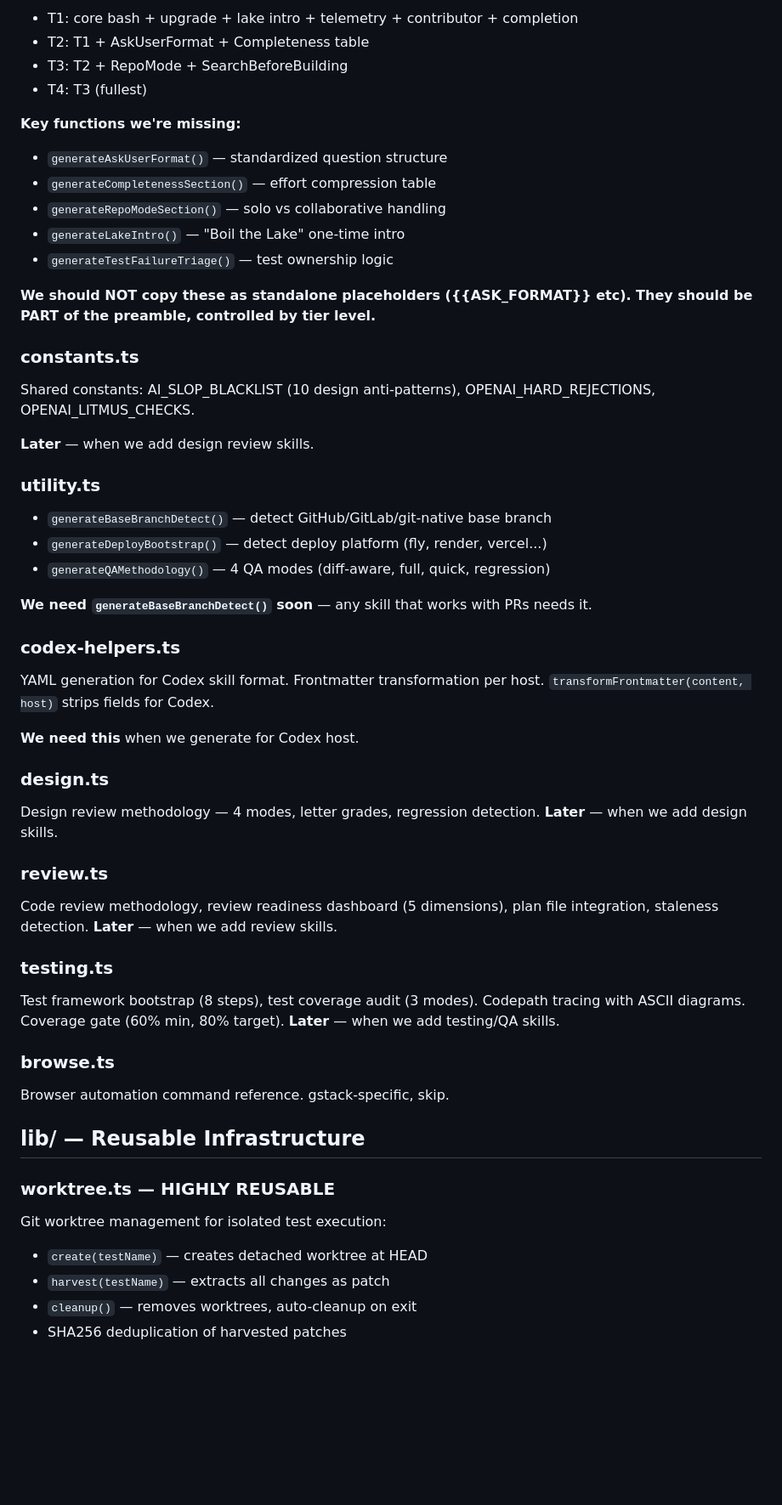
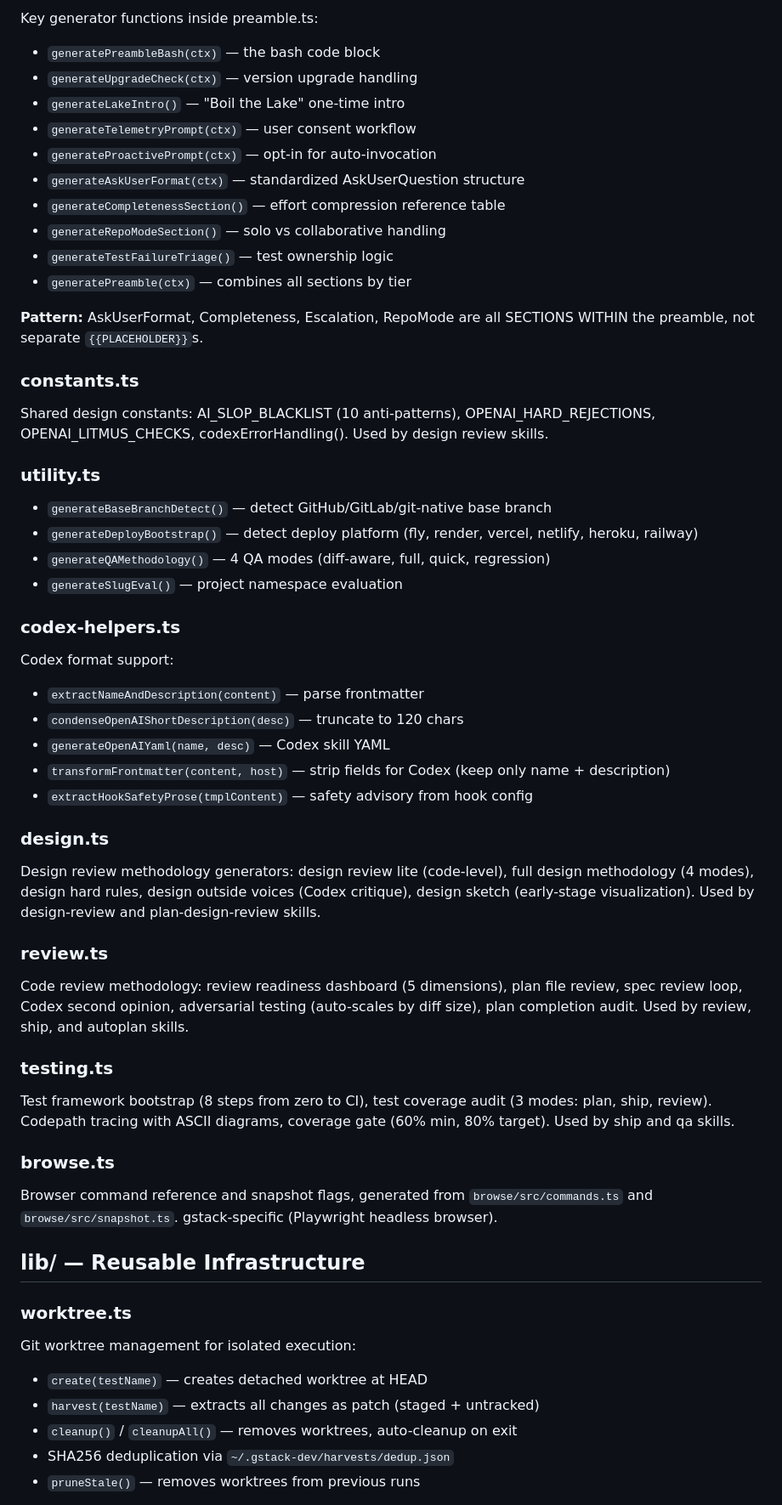
Before and after one commit to mrkhachaturov/rkstack, a Markdown page: docs/analysis/gstack-scripts-and-lib.md, the part around one of its changes. Shown at 85% size. Rendered like a GitHub page; blank space fills up the shorter version.

```diff
--- a/docs/analysis/gstack-scripts-and-lib.md
+++ b/docs/analysis/gstack-scripts-and-lib.md
@@ -50,61 +77,63 @@ Not just a bash block. It's a **multi-section generator** with tier system:
 
-- T1: core bash + upgrade + lake intro + telemetry + contributor + completion
-- T2: T1 + AskUserFormat + Completeness table
-- T3: T2 + RepoMode + SearchBeforeBuilding
-- T4: T3 (fullest)
+Key generator functions inside preamble.ts:
+- `generatePreambleBash(ctx)` — the bash code block
+- `generateUpgradeCheck(ctx)` — version upgrade handling
+- `generateLakeIntro()` — "Boil the Lake" one-time intro
+- `generateTelemetryPrompt(ctx)` — user consent workflow
+- `generateProactivePrompt(ctx)` — opt-in for auto-invocation
+- `generateAskUserFormat(ctx)` — standardized AskUserQuestion structure
+- `generateCompletenessSection()` — effort compression reference table
+- `generateRepoModeSection()` — solo vs collaborative handling
+- `generateTestFailureTriage()` — test ownership logic
+- `generatePreamble(ctx)` — combines all sections by tier
 
-**Key functions we're missing:**
-- `generateAskUserFormat()` — standardized question structure
-- `generateCompletenessSection()` — effort compression table
-- `generateRepoModeSection()` — solo vs collaborative handling
-- `generateLakeIntro()` — "Boil the Lake" one-time intro
-- `generateTestFailureTriage()` — test ownership logic
-
-**We should NOT copy these as standalone placeholders ({{ASK_FORMAT}} etc).
-They should be PART of the preamble, controlled by tier level.**
+**Pattern:** AskUserFormat, Completeness, Escalation, RepoMode are all
+SECTIONS WITHIN the preamble, not separate `{{PLACEHOLDER}}`s.
 
 ### constants.ts
-Shared constants: AI_SLOP_BLACKLIST (10 design anti-patterns),
-OPENAI_HARD_REJECTIONS, OPENAI_LITMUS_CHECKS.
-
-**Later** — when we add design review skills.
+Shared design constants: AI_SLOP_BLACKLIST (10 anti-patterns), OPENAI_HARD_REJECTIONS,
+OPENAI_LITMUS_CHECKS, codexErrorHandling(). Used by design review skills.
 
 ### utility.ts
 - `generateBaseBranchDetect()` — detect GitHub/GitLab/git-native base branch
-- `generateDeployBootstrap()` — detect deploy platform (fly, render, vercel...)
+- `generateDeployBootstrap()` — detect deploy platform (fly, render, vercel, netlify, heroku, railway)
 - `generateQAMethodology()` — 4 QA modes (diff-aware, full, quick, regression)
-
-**We need `generateBaseBranchDetect()` soon** — any skill that works with PRs needs it.
+- `generateSlugEval()` — project namespace evaluation
 
 ### codex-helpers.ts
-YAML generation for Codex skill format. Frontmatter transformation per host.
-`transformFrontmatter(content, host)` strips fields for Codex.
-
-**We need this** when we generate for Codex host.
+Codex format support:
+- `extractNameAndDescription(content)` — parse frontmatter
+- `condenseOpenAIShortDescription(desc)` — truncate to 120 chars
+- `generateOpenAIYaml(name, desc)` — Codex skill YAML
+- `transformFrontmatter(content, host)` — strip fields for Codex (keep only name + description)
+- `extractHookSafetyProse(tmplContent)` — safety advisory from hook config
 
 ### design.ts
-Design review methodology — 4 modes, letter grades, regression detection.
-**Later** — when we add design skills.
+Design review methodology generators: design review lite (code-level), full design
+methodology (4 modes), design hard rules, design outside voices (Codex critique),
+design sketch (early-stage visualization). Used by design-review and plan-design-review skills.
 
 ### review.ts
-Code review methodology, review readiness dashboard (5 dimensions),
-plan file integration, staleness detection.
-**Later** — when we add review skills.
+Code review methodology: review readiness dashboard (5 dimensions), plan file review,
+spec review loop, Codex second opinion, adversarial testing (auto-scales by diff size),
+plan completion audit. Used by review, ship, and autoplan skills.
 
 ### testing.ts
-Test framework bootstrap (8 steps), test coverage audit (3 modes).
-Codepath tracing with ASCII diagrams. Coverage gate (60% min, 80% target).
-**Later** — when we add testing/QA skills.
+Test framework bootstrap (8 steps from zero to CI), test coverage audit (3 modes:
+plan, ship, review). Codepath tracing with ASCII diagrams, coverage gate (60% min,
+80% target). Used by ship and qa skills.
 
 ### browse.ts
-Browser automation command reference. gstack-specific, skip.
+Browser command reference and snapshot flags, generated from `browse/src/commands.ts`
+and `browse/src/snapshot.ts`. gstack-specific (Playwright headless browser).
 
 ## lib/ — Reusable Infrastructure
 
-### worktree.ts — HIGHLY REUSABLE
-Git worktree management for isolated test execution:
+### worktree.ts
+Git worktree management for isolated execution:
 - `create(testName)` — creates detached worktree at HEAD
-- `harvest(testName)` — extracts all changes as patch
-- `cleanup()` — removes worktrees, auto-cleanup on exit
-- SHA256 deduplication of harvested patches
+- `harvest(testName)` — extracts all changes as patch (staged + untracked)
+- `cleanup()` / `cleanupAll()` — removes worktrees, auto-cleanup on exit
+- SHA256 deduplication via `~/.gstack-dev/harvests/dedup.json`
+- `pruneStale()` — removes worktrees from previous runs
 
```
Also changed, not shown: other parts of docs/analysis/gstack-scripts-and-lib.md (+56 -49 lines).
